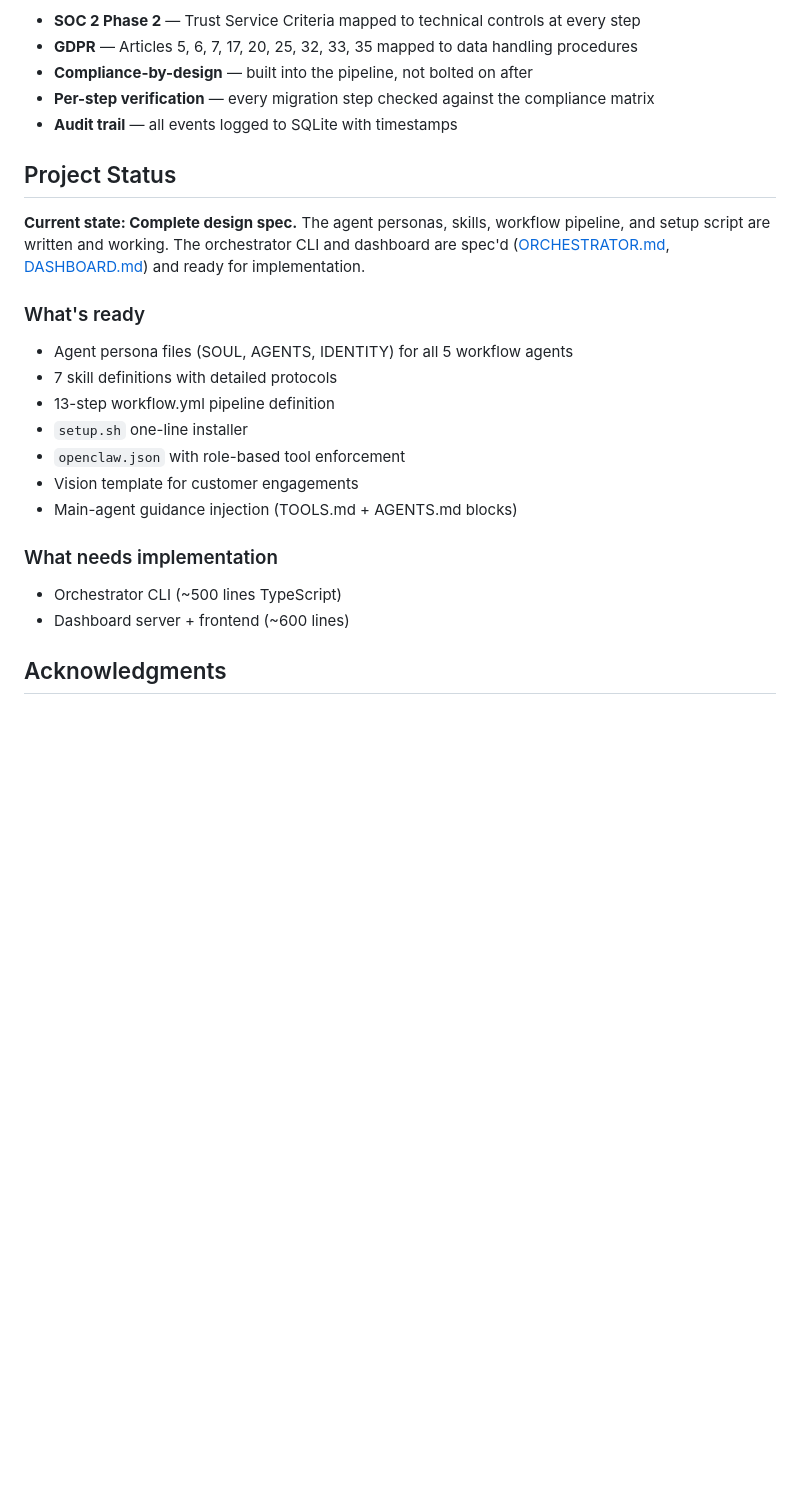
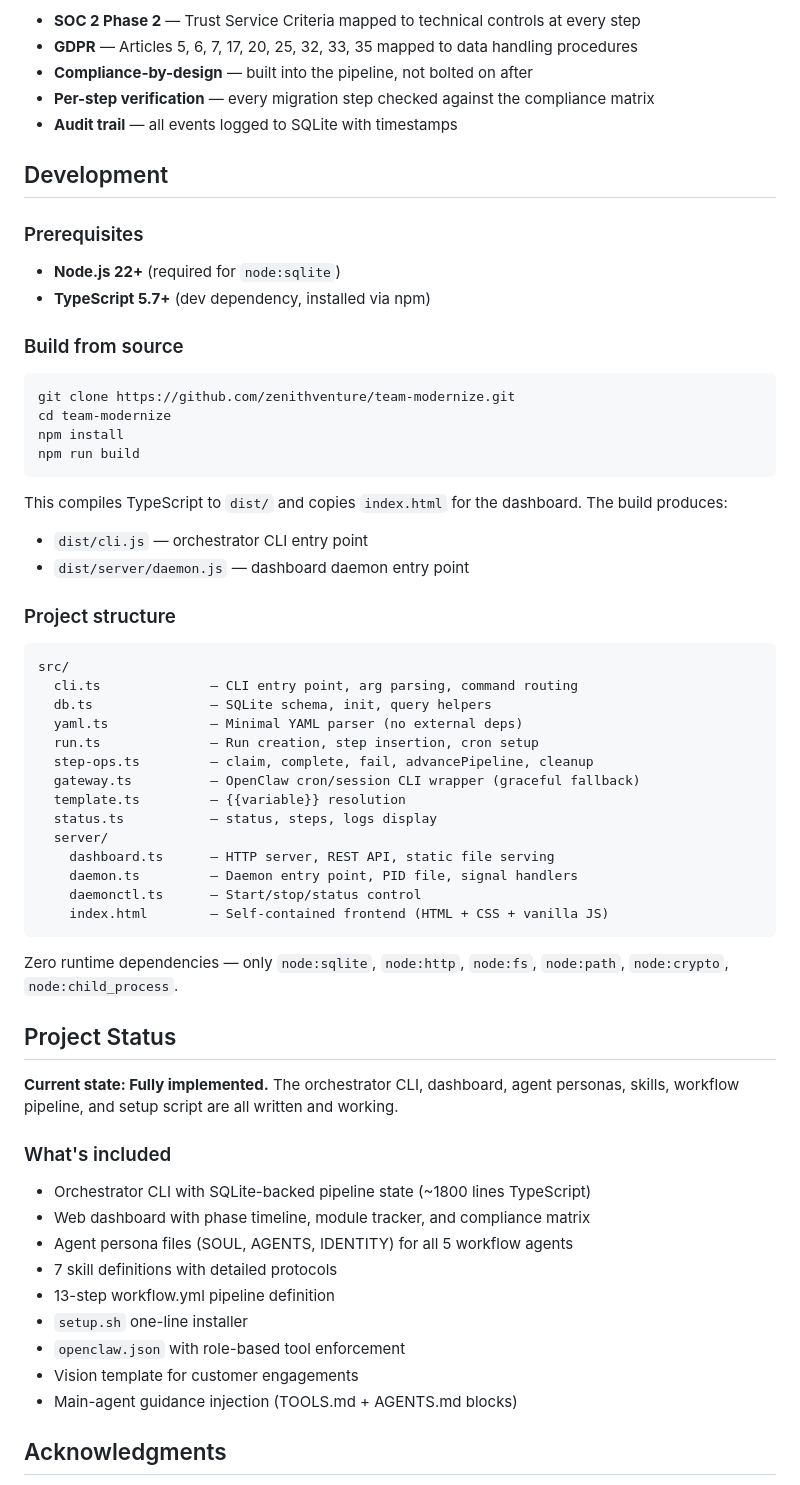
Before and after one commit to zenithventure/team-modernize, a Markdown page: README.md, the part around the change. Drawn GitHub-style; blank space fills up the shorter version.

Commit message:
Update README with development/build instructions and project status
Add prerequisites, build-from-source steps, project structure overview,
and update project status from "spec ready" to "fully implemented".

Co-Authored-By: Claude Opus 4.6 <noreply@anthropic.com>

````diff
--- a/README.md
+++ b/README.md
@@ -194,12 +194,56 @@ The module is designed for regulated industries (financial services, healthcare,
 - **Per-step verification** — every migration step checked against the compliance matrix
 - **Audit trail** — all events logged to SQLite with timestamps
 
+## Development
+
+### Prerequisites
+
+- **Node.js 22+** (required for `node:sqlite`)
+- **TypeScript 5.7+** (dev dependency, installed via npm)
+
+### Build from source
+
+```bash
+git clone https://github.com/zenithventure/team-modernize.git
+cd team-modernize
+npm install
+npm run build
+```
+
+This compiles TypeScript to `dist/` and copies `index.html` for the dashboard. The build produces:
+
+- `dist/cli.js` — orchestrator CLI entry point
+- `dist/server/daemon.js` — dashboard daemon entry point
+
+### Project structure
+
+```
+src/
+  cli.ts              — CLI entry point, arg parsing, command routing
+  db.ts               — SQLite schema, init, query helpers
+  yaml.ts             — Minimal YAML parser (no external deps)
+  run.ts              — Run creation, step insertion, cron setup
+  step-ops.ts         — claim, complete, fail, advancePipeline, cleanup
+  gateway.ts          — OpenClaw cron/session CLI wrapper (graceful fallback)
+  template.ts         — {{variable}} resolution
+  status.ts           — status, steps, logs display
+  server/
+    dashboard.ts      — HTTP server, REST API, static file serving
+    daemon.ts         — Daemon entry point, PID file, signal handlers
+    daemonctl.ts      — Start/stop/status control
+    index.html        — Self-contained frontend (HTML + CSS + vanilla JS)
+```
+
+Zero runtime dependencies — only `node:sqlite`, `node:http`, `node:fs`, `node:path`, `node:crypto`, `node:child_process`.
+
 ## Project Status
 
-**Current state: Complete design spec.** The agent personas, skills, workflow pipeline, and setup script are written and working. The orchestrator CLI and dashboard are spec'd ([ORCHESTRATOR.md](workflows/legacy-mod/ORCHESTRATOR.md), [DASHBOARD.md](workflows/legacy-mod/DASHBOARD.md)) and ready for implementation.
+**Current state: Fully implemented.** The orchestrator CLI, dashboard, agent personas, skills, workflow pipeline, and setup script are all written and working.
 
-### What's ready
+### What's included
 
+- Orchestrator CLI with SQLite-backed pipeline state (~1800 lines TypeScript)
+- Web dashboard with phase timeline, module tracker, and compliance matrix
 - Agent persona files (SOUL, AGENTS, IDENTITY) for all 5 workflow agents
 - 7 skill definitions with detailed protocols
 - 13-step workflow.yml pipeline definition
@@ -208,11 +252,6 @@ The module is designed for regulated industries (financial services, healthcare,
 - Vision template for customer engagements
 - Main-agent guidance injection (TOOLS.md + AGENTS.md blocks)
 
-### What needs implementation
-
-- Orchestrator CLI (~500 lines TypeScript)
-- Dashboard server + frontend (~600 lines)
-
 ## Acknowledgments
 
 The pipeline orchestration architecture — cron-based polling, SQLite state machine, role-based tool enforcement, fresh sessions per step, verify-each loops with feedback injection, main-agent guidance injection, and the overall "one command installs a self-advancing agent team" pattern — is directly inspired by [**Antfarm**](https://github.com/snarktank/antfarm) by [snarktank](https://github.com/snarktank). Antfarm pioneered the approach of turning multi-agent AI orchestration into a declarative YAML problem with zero external infrastructure, and this project builds on those ideas for the specific domain of legacy application modernization.
````
